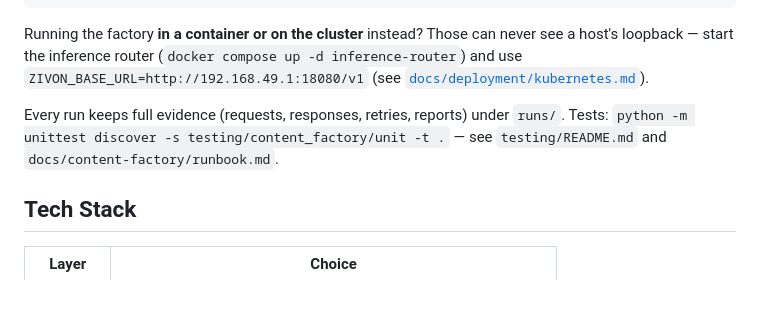
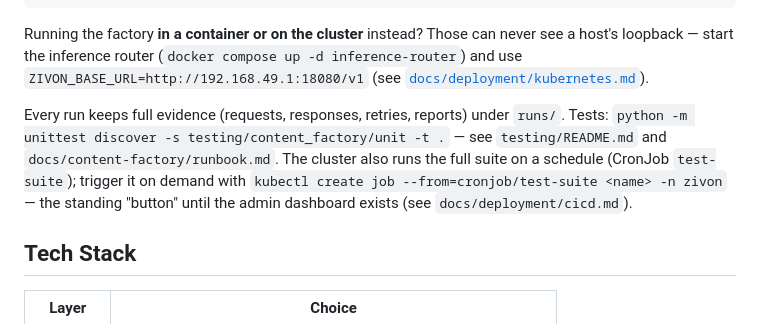
Before and after one commit to architgore050/zivon, a Markdown page: README.md, the part around the change. GitHub-like rendering; blank space fills up the shorter version.

Commit message:
docs: record the in-cluster test trigger everywhere devs will look - CronJob test-suite + 'kubectl create job --from=cronjob/test-suite' as the standing button stand-in until the Day-8 dashboard

```diff
--- a/README.md
+++ b/README.md
@@ -59,7 +59,7 @@ python pipeline.py "Motion" --class 9
 
 Running the factory **in a container or on the cluster** instead? Those can never see a host's loopback — start the inference router (`docker compose up -d inference-router`) and use `ZIVON_BASE_URL=http://192.168.49.1:18080/v1` (see [`docs/deployment/kubernetes.md`](docs/deployment/kubernetes.md)).
 
-Every run keeps full evidence (requests, responses, retries, reports) under `runs/`. Tests: `python -m unittest discover -s testing/content_factory/unit -t .` — see `testing/README.md` and `docs/content-factory/runbook.md`.
+Every run keeps full evidence (requests, responses, retries, reports) under `runs/`. Tests: `python -m unittest discover -s testing/content_factory/unit -t .` — see `testing/README.md` and `docs/content-factory/runbook.md`. The cluster also runs the full suite on a schedule (CronJob `test-suite`); trigger it on demand with `kubectl create job --from=cronjob/test-suite <name> -n zivon` — the standing "button" until the admin dashboard exists (see `docs/deployment/cicd.md`).
 
 ## Tech Stack
 
```
Also changed, not shown: AGENTS.md (+1 -0 lines), docs/deployment/cicd.md (+16 -0 lines).
